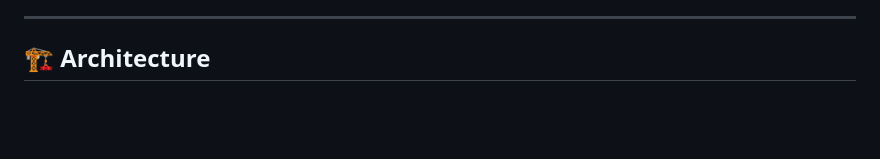
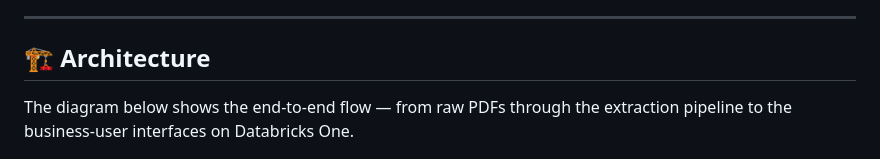
Before and after one commit to datanikkthegreek/databricks_data_extraction, a Markdown page: README.md, the part around the change. Rendered like a GitHub page; blank space fills up the shorter version.

```diff
--- a/README.md
+++ b/README.md
@@ -19,6 +19,8 @@ Transform unstructured product manuals into structured, queryable data using **D
 ---
 
 ## 🏗️ Architecture
+
+The diagram below shows the end-to-end flow — from raw PDFs through the extraction pipeline to the business-user interfaces on Databricks One.
 
 ![Architecture](docs/images/Architecture.png)
 
```
Also changed, not shown: databricks_app/README.md (+4 -0 lines), databricks_etl/README.md (+4 -0 lines).
